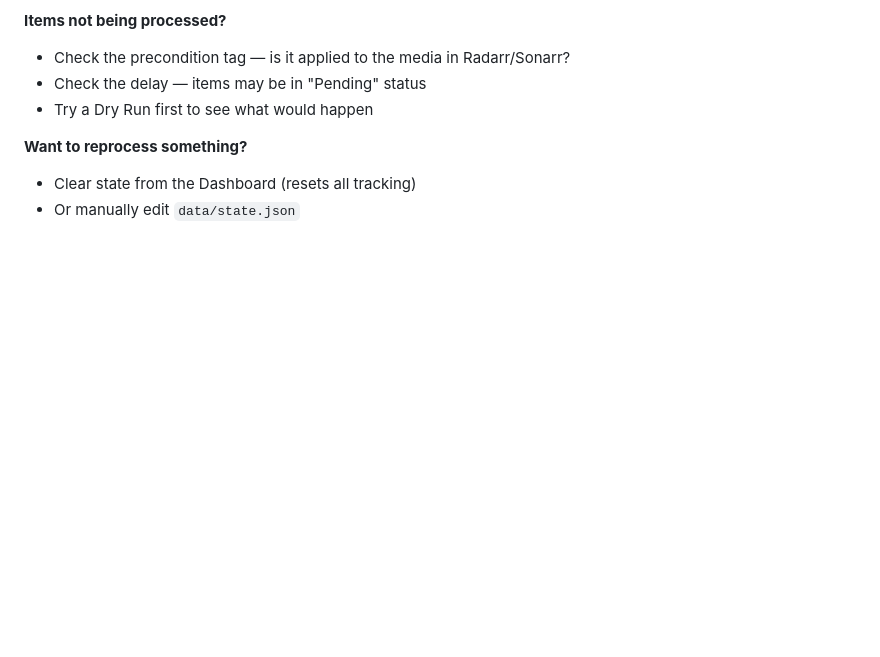
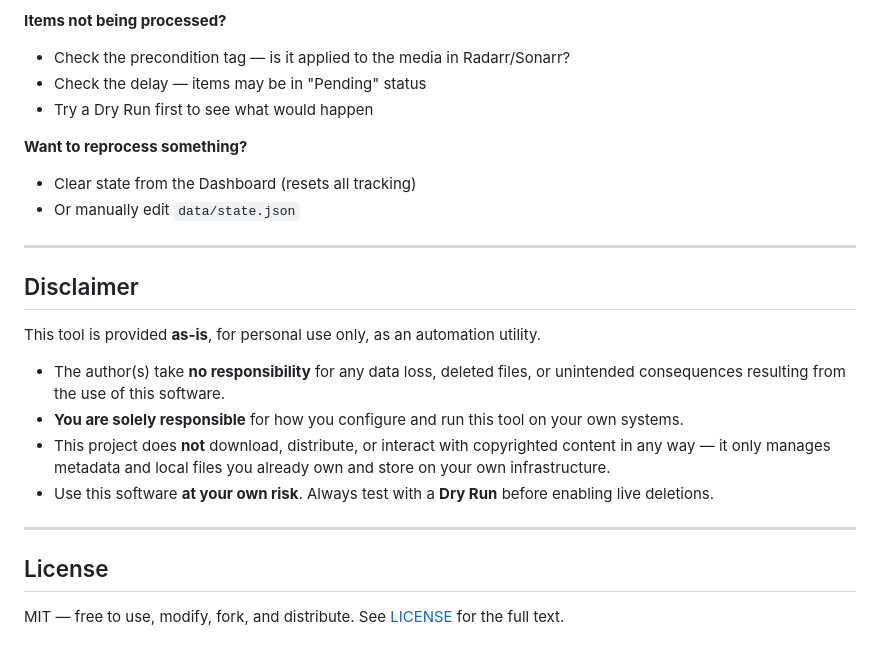
Before and after one commit to nenchi/erasarr, a Markdown page: README.md, the part around the change. Rendered like a GitHub page; blank space fills up the shorter version.

Commit message:
Add disclaimer and license information to README
Added a disclaimer regarding the tool's usage and responsibilities.

```diff
--- a/README.md
+++ b/README.md
@@ -209,3 +209,21 @@ Add SSL via Let's Encrypt / Certbot.
 **Want to reprocess something?**
 - Clear state from the Dashboard (resets all tracking)
 - Or manually edit `data/state.json`
+
+
+---
+
+## Disclaimer
+
+This tool is provided **as-is**, for personal use only, as an automation utility.
+
+- The author(s) take **no responsibility** for any data loss, deleted files, or unintended consequences resulting from the use of this software.
+- **You are solely responsible** for how you configure and run this tool on your own systems.
+- This project does **not** download, distribute, or interact with copyrighted content in any way — it only manages metadata and local files you already own and store on your own infrastructure.
+- Use this software **at your own risk**. Always test with a **Dry Run** before enabling live deletions.
+
+---
+
+## License
+
+MIT — free to use, modify, fork, and distribute. See [LICENSE](LICENSE) for the full text.
```
